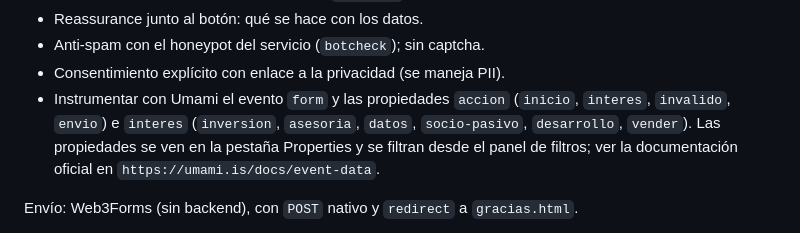
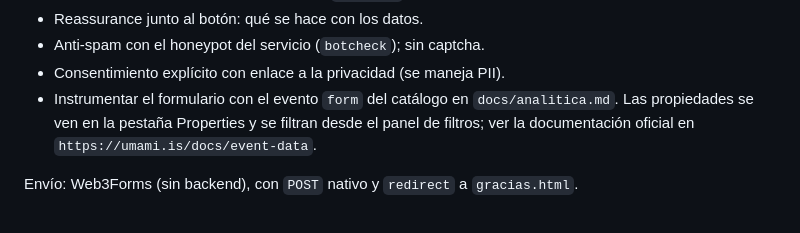
Before and after one commit to citrino-bo/web, a Markdown page: docs/conversion-y-formularios.md, the part around the change. Drawn GitHub-style.

Commit message:
docs(analitica): agrega el catalogo de eventos

```diff
--- a/docs/conversion-y-formularios.md
+++ b/docs/conversion-y-formularios.md
@@ -54,7 +54,7 @@ Reglas:
 - Reassurance junto al botón: qué se hace con los datos.
 - Anti-spam con el honeypot del servicio (`botcheck`); sin captcha.
 - Consentimiento explícito con enlace a la privacidad (se maneja PII).
-- Instrumentar con Umami el evento `form` y las propiedades `accion` (`inicio`, `interes`, `invalido`, `envio`) e `interes` (`inversion`, `asesoria`, `datos`, `socio-pasivo`, `desarrollo`, `vender`). Las propiedades se ven en la pestaña Properties y se filtran desde el panel de filtros; ver la documentación oficial en `https://umami.is/docs/event-data`.
+- Instrumentar el formulario con el evento `form` del catálogo en `docs/analitica.md`. Las propiedades se ven en la pestaña Properties y se filtran desde el panel de filtros; ver la documentación oficial en `https://umami.is/docs/event-data`.
 
 Envío: Web3Forms (sin backend), con `POST` nativo y `redirect` a `gracias.html`.
 
```
Also changed, not shown: AGENTS.md (+1 -1 lines), docs/analitica.md (added, +31 -0 lines).
